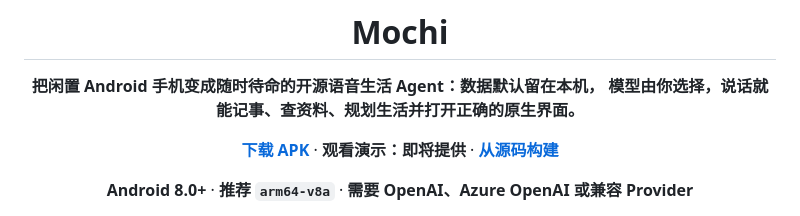
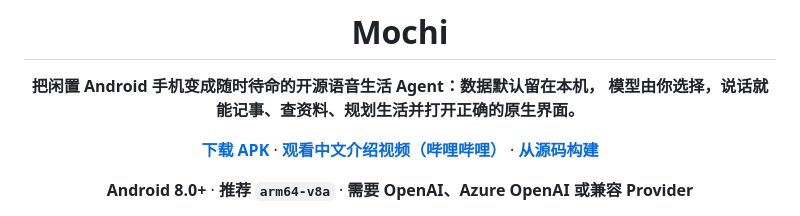
Before and after one commit to gongpx20069/hi-mochi, a Markdown page: README.zh-CN.md, the part around the change. GitHub-like rendering.

Commit message:
docs: link Chinese Mochi introduction video
Co-authored-by: Copilot <223556219+Copilot@users.noreply.github.com>

Copilot-Session: 88d6876a-1b31-4eca-8bd6-12df901e4fc3

```diff
--- a/README.zh-CN.md
+++ b/README.zh-CN.md
@@ -8,7 +8,7 @@
 模型由你选择，说话就能记事、查资料、规划生活并打开正确的原生界面。**
 
 [**下载 APK**](https://github.com/gongpx20069/hi-mochi/releases/latest)
-· **观看演示：即将提供**
+· [**观看中文介绍视频（哔哩哔哩）**](https://www.bilibili.com/video/BV1u6aB6GEDD/)
 · [**从源码构建**](docs/DEVELOPMENT.md)
 
 **Android 8.0+** · **推荐 `arm64-v8a`** ·
```
Also changed, not shown: README.md (+1 -1 lines).
